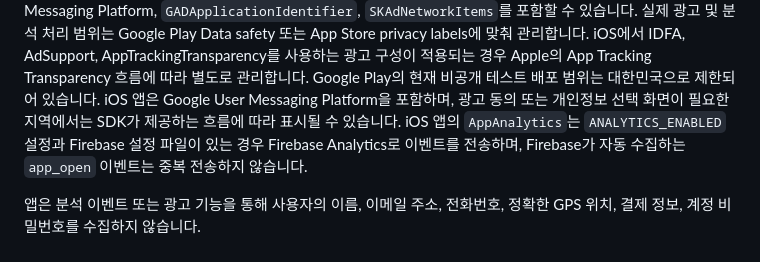
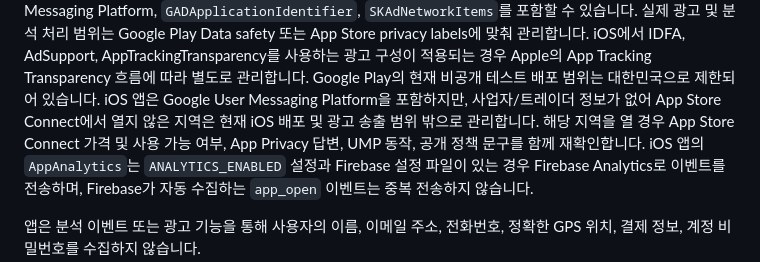
Before and after one commit to surftheoryofficial-announcement/today-tide-policy, a Markdown page: privacy-policy.md, the part around the change. Rendered like a GitHub page.

Commit message:
docs: clarify iOS restricted regions in privacy policy

```diff
--- a/privacy-policy.md
+++ b/privacy-policy.md
@@ -69,8 +69,10 @@ App Store privacy labels에 맞춰 관리합니다. iOS에서 IDFA, AdSupport,
 AppTrackingTransparency를 사용하는 광고 구성이 적용되는 경우 Apple의 App
 Tracking Transparency 흐름에 따라 별도로 관리합니다. Google Play의 현재 비공개
 테스트 배포 범위는 대한민국으로 제한되어 있습니다. iOS 앱은 Google User
-Messaging Platform을 포함하며, 광고 동의 또는 개인정보 선택 화면이 필요한
-지역에서는 SDK가 제공하는 흐름에 따라 표시될 수 있습니다. iOS 앱의
+Messaging Platform을 포함하지만, 사업자/트레이더 정보가 없어 App Store
+Connect에서 열지 않은 지역은 현재 iOS 배포 및 광고 송출 범위 밖으로 관리합니다.
+해당 지역을 열 경우 App Store Connect 가격 및 사용 가능 여부, App Privacy 답변,
+UMP 동작, 공개 정책 문구를 함께 재확인합니다. iOS 앱의
 `AppAnalytics`는 `ANALYTICS_ENABLED` 설정과 Firebase 설정 파일이 있는 경우
 Firebase Analytics로 이벤트를 전송하며, Firebase가 자동 수집하는 `app_open`
 이벤트는 중복 전송하지 않습니다.
```
